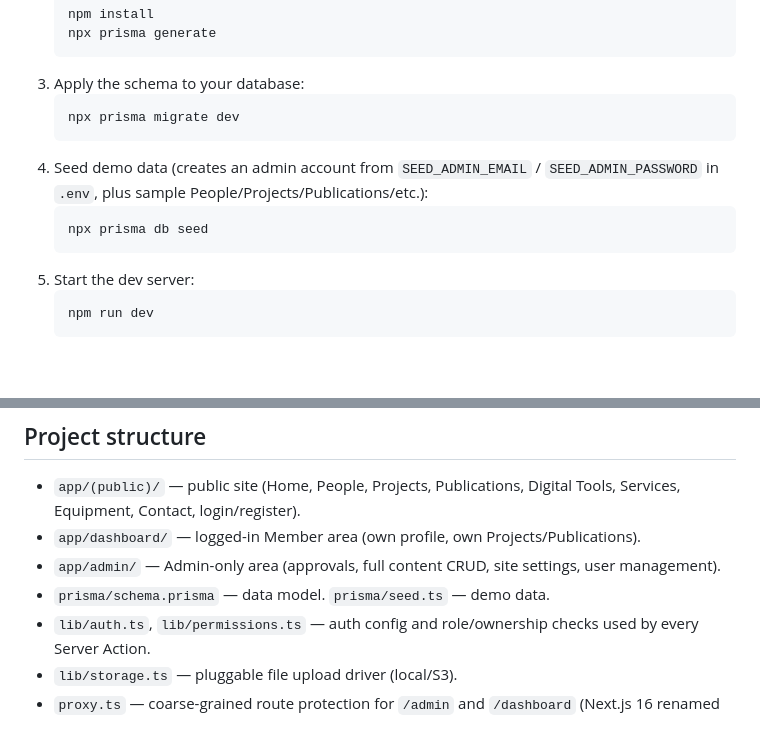
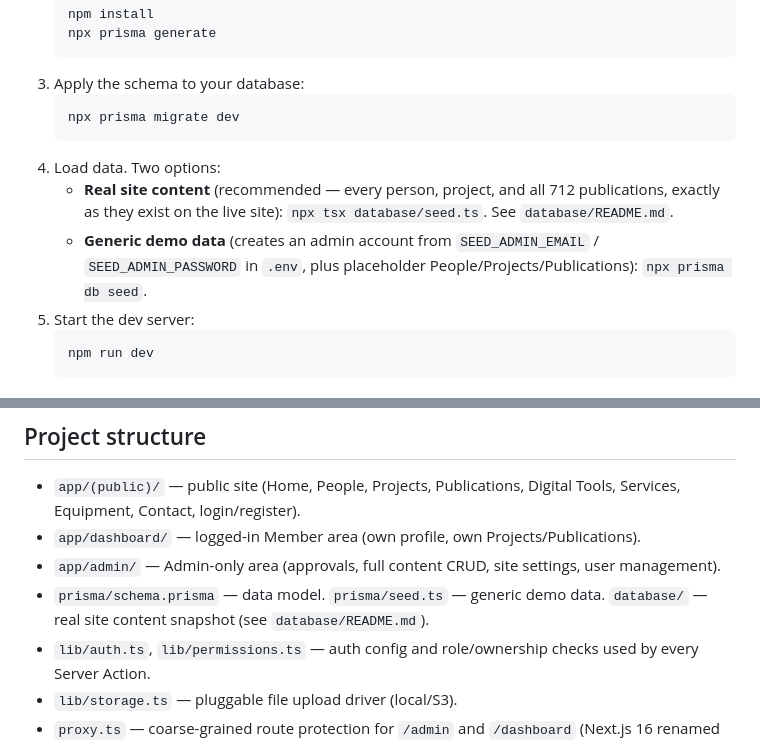
Before and after one commit to drusmaniq-dot/AMIS-Lab, a Markdown page: README.md, 2 parts joined by grey strips. Drawn GitHub-style; blank space fills up the shorter version.

Commit message:
Point README setup steps at the real-data restore option

````diff
--- a/README.md
+++ b/README.md
@@ -22,10 +22,9 @@ Stack: Next.js 16 (App Router) · TypeScript · Prisma 7 + PostgreSQL · NextAut
    ```bash
    npx prisma migrate dev
    ```
-4. Seed demo data (creates an admin account from `SEED_ADMIN_EMAIL` / `SEED_ADMIN_PASSWORD` in `.env`, plus sample People/Projects/Publications/etc.):
-   ```bash
-   npx prisma db seed
-   ```
+4. Load data. Two options:
+   - **Real site content** (recommended — every person, project, and all 712 publications, exactly as they exist on the live site): `npx tsx database/seed.ts`. See `database/README.md`.
+   - **Generic demo data** (creates an admin account from `SEED_ADMIN_EMAIL` / `SEED_ADMIN_PASSWORD` in `.env`, plus placeholder People/Projects/Publications): `npx prisma db seed`.
 5. Start the dev server:
    ```bash
    npm run dev
@@ -42,7 +41,7 @@ Controlled by `STORAGE_DRIVER` in `.env`:
 - `app/(public)/` — public site (Home, People, Projects, Publications, Digital Tools, Services, Equipment, Contact, login/register).
 - `app/dashboard/` — logged-in Member area (own profile, own Projects/Publications).
 - `app/admin/` — Admin-only area (approvals, full content CRUD, site settings, user management).
-- `prisma/schema.prisma` — data model. `prisma/seed.ts` — demo data.
+- `prisma/schema.prisma` — data model. `prisma/seed.ts` — generic demo data. `database/` — real site content snapshot (see `database/README.md`).
 - `lib/auth.ts`, `lib/permissions.ts` — auth config and role/ownership checks used by every Server Action.
 - `lib/storage.ts` — pluggable file upload driver (local/S3).
 - `proxy.ts` — coarse-grained route protection for `/admin` and `/dashboard` (Next.js 16 renamed `middleware.ts` to `proxy.ts`).
````
